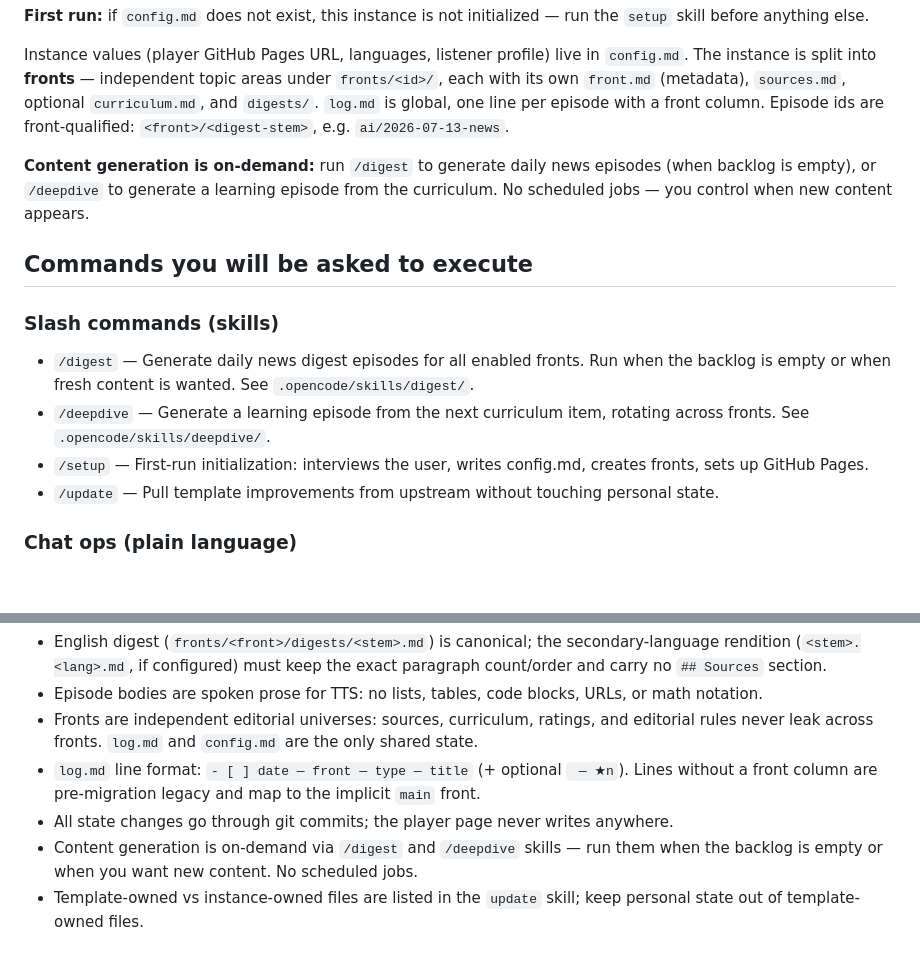
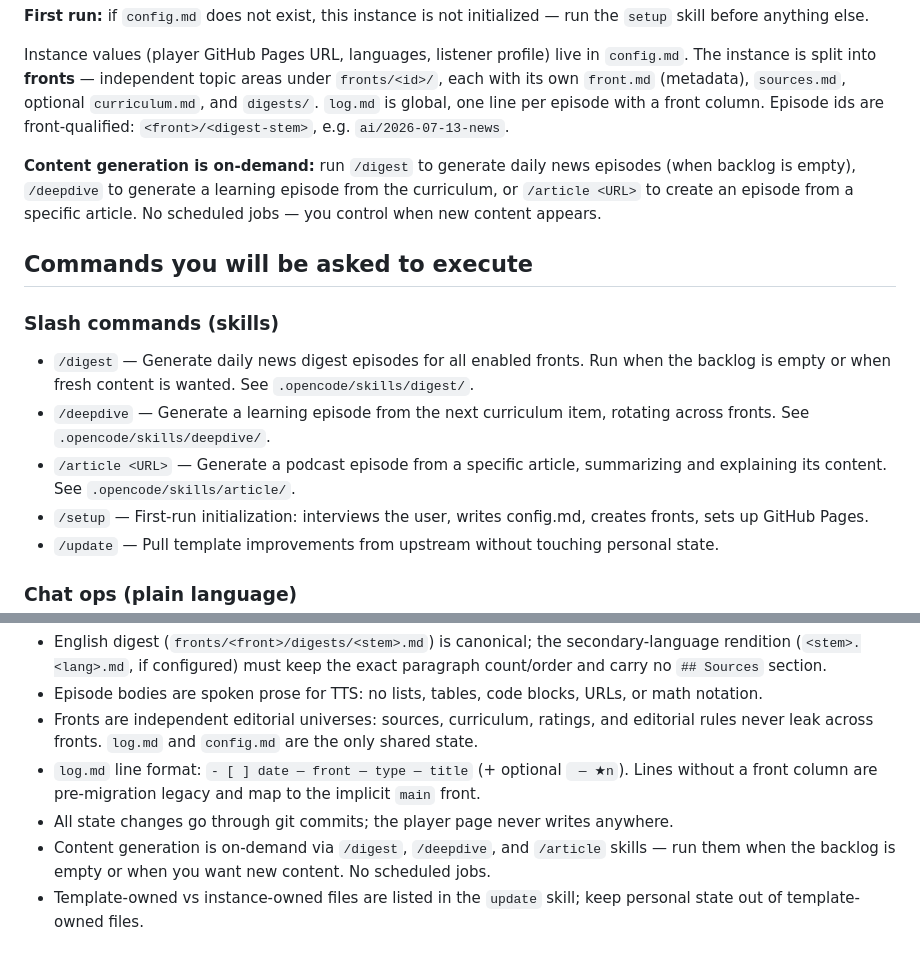
Before and after one commit to mblasi/earbrief, a Markdown page: AGENTS.md, 2 parts joined by grey strips. Rendered like a GitHub page; blank space fills up the shorter version.

Commit message:
add /article command for generating podcast episodes from specific URLs
- New skill at .opencode/skills/article/ with full workflow
- Fetches article, analyzes content, generates spoken episode
- Files under appropriate front, adds to log, rebuilds player
- Supports secondary language rendition like other episode types
- Episodes use type 'article' to distinguish from news/deepdive
- Updated AGENTS.md and README.md documentation

Co-Authored-By: AI Agent <noreply@github.com>

```diff
--- a/AGENTS.md
+++ b/AGENTS.md
@@ -6,7 +6,7 @@ This repo is the state of a personal news/learning audio pipeline. No applicatio
 
 Instance values (player GitHub Pages URL, languages, listener profile) live in `config.md`. The instance is split into **fronts** — independent topic areas under `fronts/<id>/`, each with its own `front.md` (metadata), `sources.md`, optional `curriculum.md`, and `digests/`. `log.md` is global, one line per episode with a front column. Episode ids are front-qualified: `<front>/<digest-stem>`, e.g. `ai/2026-07-13-news`.
 
-**Content generation is on-demand:** run `/digest` to generate daily news episodes (when backlog is empty), or `/deepdive` to generate a learning episode from the curriculum. No scheduled jobs — you control when new content appears.
+**Content generation is on-demand:** run `/digest` to generate daily news episodes (when backlog is empty), `/deepdive` to generate a learning episode from the curriculum, or `/article <URL>` to create an episode from a specific article. No scheduled jobs — you control when new content appears.
 
 ## Commands you will be asked to execute
 
@@ -14,6 +14,7 @@ Instance values (player GitHub Pages URL, languages, listener profile) live in `
 
 - `/digest` — Generate daily news digest episodes for all enabled fronts. Run when the backlog is empty or when fresh content is wanted. See `.opencode/skills/digest/`.
 - `/deepdive` — Generate a learning episode from the next curriculum item, rotating across fronts. See `.opencode/skills/deepdive/`.
+- `/article <URL>` — Generate a podcast episode from a specific article, summarizing and explaining its content. See `.opencode/skills/article/`.
 - `/setup` — First-run initialization: interviews the user, writes config.md, creates fronts, sets up GitHub Pages.
 - `/update` — Pull template improvements from upstream without touching personal state.
 
@@ -41,5 +42,5 @@ Instance values (player GitHub Pages URL, languages, listener profile) live in `
 - Fronts are independent editorial universes: sources, curriculum, ratings, and editorial rules never leak across fronts. `log.md` and `config.md` are the only shared state.
 - `log.md` line format: `- [ ] date — front — type — title` (+ optional ` — ★n`). Lines without a front column are pre-migration legacy and map to the implicit `main` front.
 - All state changes go through git commits; the player page never writes anywhere.
-- Content generation is on-demand via `/digest` and `/deepdive` skills — run them when the backlog is empty or when you want new content. No scheduled jobs.
+- Content generation is on-demand via `/digest`, `/deepdive`, and `/article` skills — run them when the backlog is empty or when you want new content. No scheduled jobs.
 - Template-owned vs instance-owned files are listed in the `update` skill; keep personal state out of template-owned files.
```
Also changed, not shown: README.md (+2 -0 lines), 1 other file.
